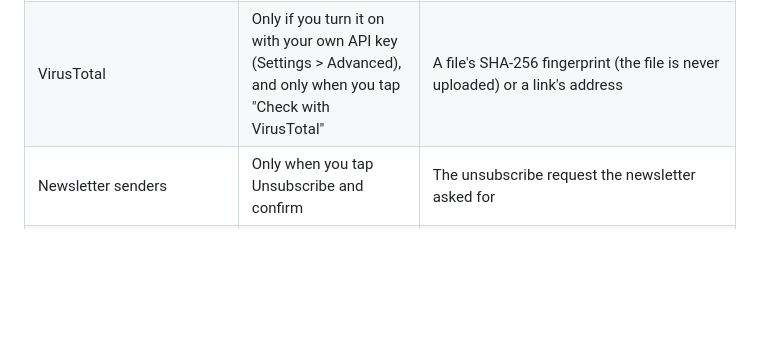
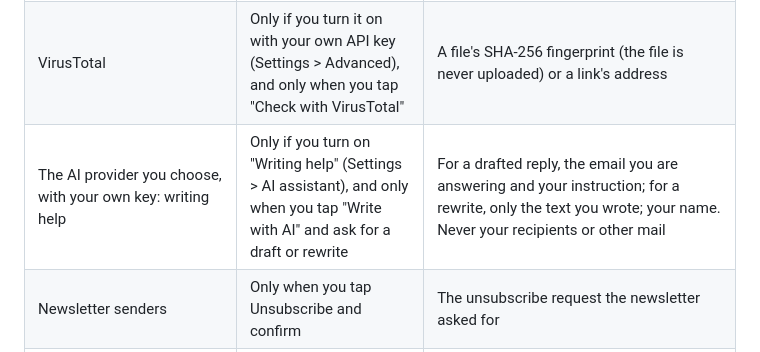
Before and after one commit to pawtaetoe/Citusmail, a Markdown page: docs/privacy-policy.md, the part around the change. Rendered like a GitHub page; blank space fills up the shorter version.

```diff
--- a/docs/privacy-policy.md
+++ b/docs/privacy-policy.md
@@ -49,6 +49,7 @@ emails), run entirely on the device.
 | Your mail server's rules service (ManageSieve) | Only if you turn on "Rules on the mail server" (Settings > Advanced) | Your blocked senders and folder rules, so your server can sort mail |
 | Google Safe Browsing | Only if you turn on "Check links with Google Safe Browsing" (Settings > Advanced) | Lists of dangerous sites are downloaded; to confirm a match, only a 4-byte part of a link's fingerprint is sent, never the link itself |
 | VirusTotal | Only if you turn it on with your own API key (Settings > Advanced), and only when you tap "Check with VirusTotal" | A file's SHA-256 fingerprint (the file is never uploaded) or a link's address |
+| The AI provider you choose, with your own key: writing help | Only if you turn on "Writing help" (Settings > AI assistant), and only when you tap "Write with AI" and ask for a draft or rewrite | For a drafted reply, the email you are answering and your instruction; for a rewrite, only the text you wrote; your name. Never your recipients or other mail |
 | Newsletter senders | Only when you tap Unsubscribe and confirm | The unsubscribe request the newsletter asked for |
 | The organizer of a meeting invitation | Only when you tap Accept, Maybe or Decline | An email from your own account with your answer and any note you add, sent through your own mail server |
 | Images and links in an email | Only when you choose to load images or open a link | A request for the image or page, without cookies; like any connection, it shows your IP address |
```
Also changed, not shown: PRIVACY.md (+1 -0 lines).
